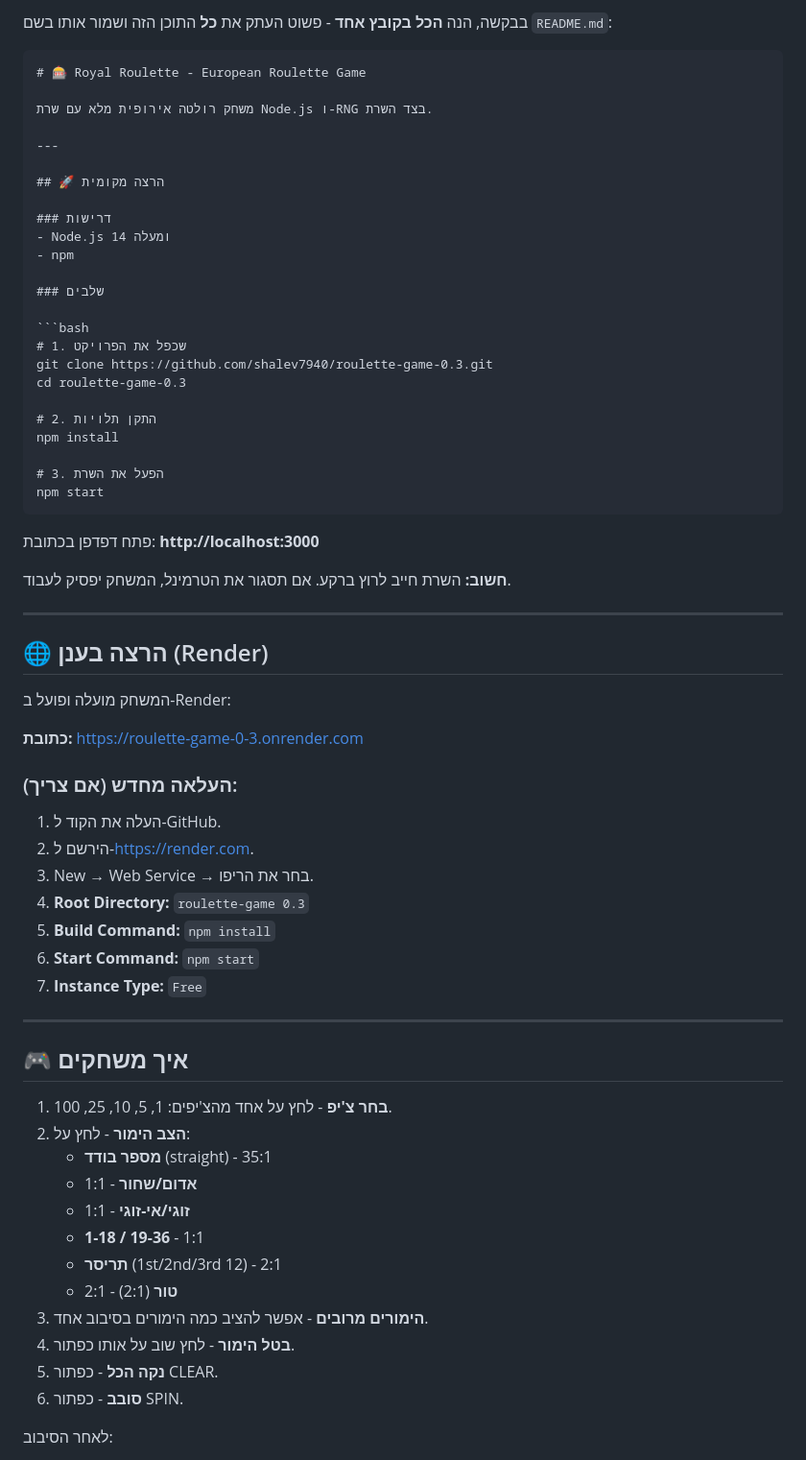
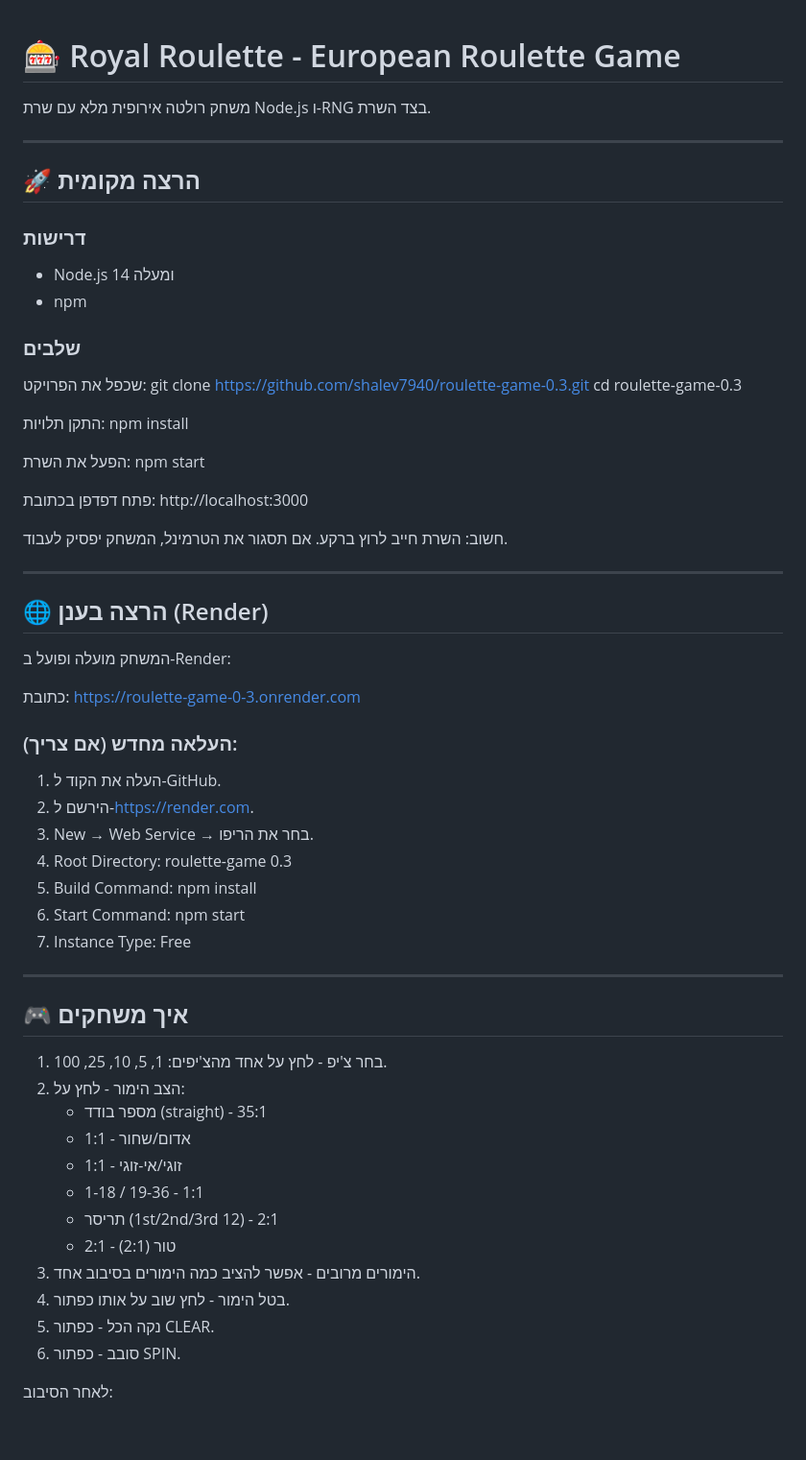
Before and after one commit to shalev7948/roulette-game-0.3, a Markdown page: roulette-game 0.3/README.md, the part around one of its changes. Shown at 96% size. GitHub-like rendering; blank space fills up the shorter version.

````diff
--- a/roulette-game 0.3/README.md
+++ b/roulette-game 0.3/README.md
@@ -1,6 +1,3 @@
-בבקשה, הנה **הכל בקובץ אחד** - פשוט העתק את **כל** התוכן הזה ושמור אותו בשם `README.md`:
-
-```markdown
 # 🎰 Royal Roulette - European Roulette Game
 
 משחק רולטה אירופית מלא עם שרת Node.js ו-RNG בצד השרת.
@@ -15,21 +12,19 @@
 
 ### שלבים
 
-```bash
-# 1. שכפל את הפרויקט
+שכפל את הפרויקט:
 git clone https://github.com/shalev7940/roulette-game-0.3.git
 cd roulette-game-0.3
 
-# 2. התקן תלויות
+התקן תלויות:
 npm install
 
-# 3. הפעל את השרת
+הפעל את השרת:
 npm start
-```
 
-פתח דפדפן בכתובת: **http://localhost:3000**
+פתח דפדפן בכתובת: http://localhost:3000
 
-**חשוב:** השרת חייב לרוץ ברקע. אם תסגור את הטרמינל, המשחק יפסיק לעבוד.
+חשוב: השרת חייב לרוץ ברקע. אם תסגור את הטרמינל, המשחק יפסיק לעבוד.
 
 ---
 
@@ -37,33 +32,33 @@ npm start
 
 המשחק מועלה ופועל ב-Render:
 
-**כתובת:** https://roulette-game-0-3.onrender.com
+כתובת: https://roulette-game-0-3.onrender.com
 
 ### העלאה מחדש (אם צריך):
 1. העלה את הקוד ל-GitHub.
 2. הירשם ל-https://render.com.
 3. New → Web Service → בחר את הריפו.
-4. **Root Directory:** `roulette-game 0.3`
-5. **Build Command:** `npm install`
-6. **Start Command:** `npm start`
-7. **Instance Type:** `Free`
+4. Root Directory: roulette-game 0.3
+5. Build Command: npm install
+6. Start Command: npm start
+7. Instance Type: Free
 
 ---
 
 ## 🎮 איך משחקים
 
-1. **בחר צ'יפ** - לחץ על אחד מהצ'יפים: 1, 5, 10, 25, 100.
-2. **הצב הימור** - לחץ על:
-   - **מספר בודד** (straight) - 35:1
-   - **אדום/שחור** - 1:1
-   - **זוגי/אי-זוגי** - 1:1
-   - **1-18 / 19-36** - 1:1
-   - **תריסר** (1st/2nd/3rd 12) - 2:1
-   - **טור** (2:1) - 2:1
-3. **הימורים מרובים** - אפשר להציב כמה הימורים בסיבוב אחד.
-4. **בטל הימור** - לחץ שוב על אותו כפתור.
-5. **נקה הכל** - כפתור CLEAR.
-6. **סובב** - כפתור SPIN.
+1. בחר צ'יפ - לחץ על אחד מהצ'יפים: 1, 5, 10, 25, 100.
+2. הצב הימור - לחץ על:
+   - מספר בודד (straight) - 35:1
+   - אדום/שחור - 1:1
+   - זוגי/אי-זוגי - 1:1
+   - 1-18 / 19-36 - 1:1
+   - תריסר (1st/2nd/3rd 12) - 2:1
+   - טור (2:1) - 2:1
+3. הימורים מרובים - אפשר להציב כמה הימורים בסיבוב אחד.
+4. בטל הימור - לחץ שוב על אותו כפתור.
+5. נקה הכל - כפתור CLEAR.
+6. סובב - כפתור SPIN.
 
 לאחר הסיבוב:
 - המספר הזוכה מוצג על הגלגל.
````
Also changed, not shown: other parts of roulette-game 0.3/README.md (+74 -127 lines).
